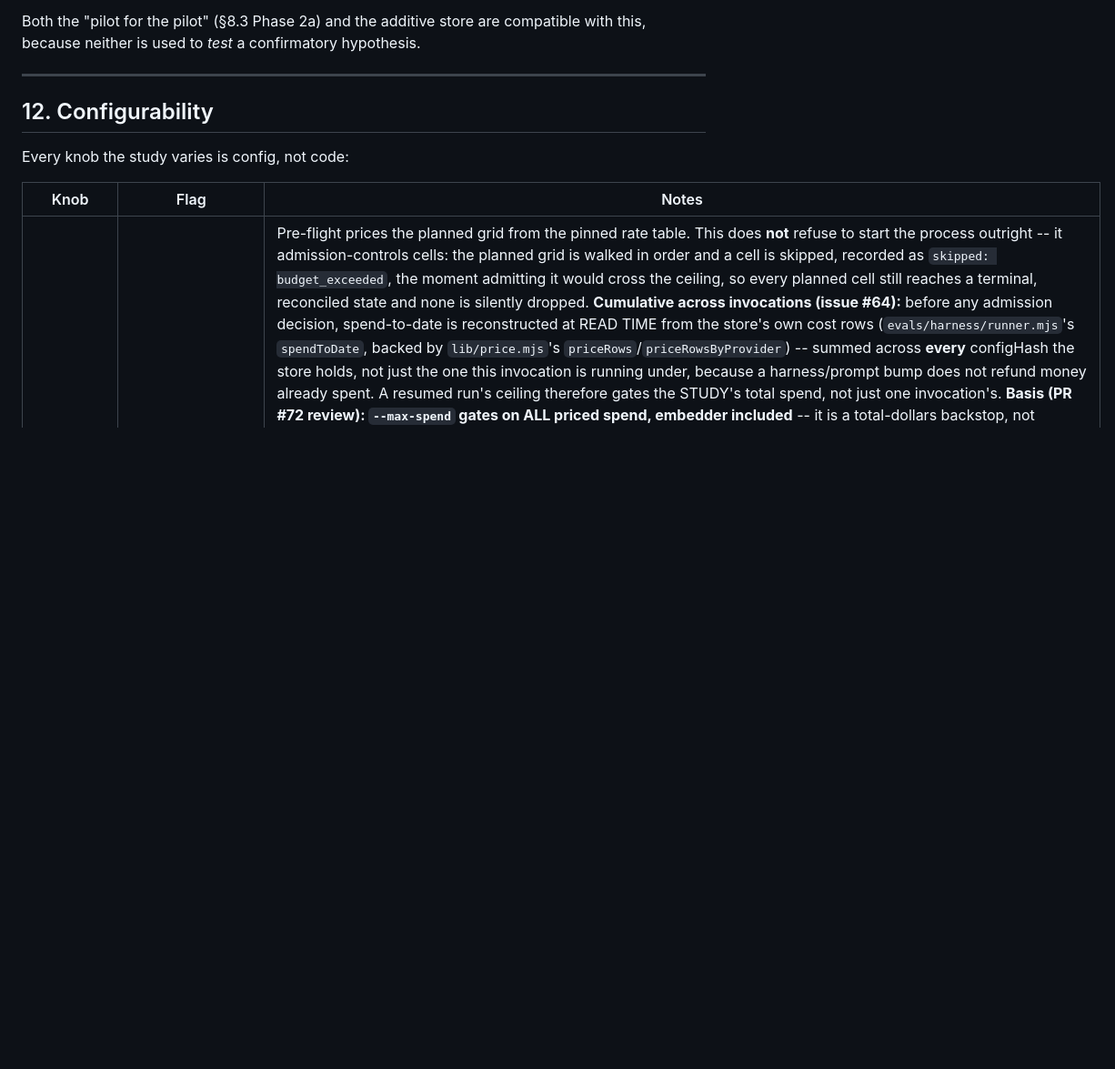
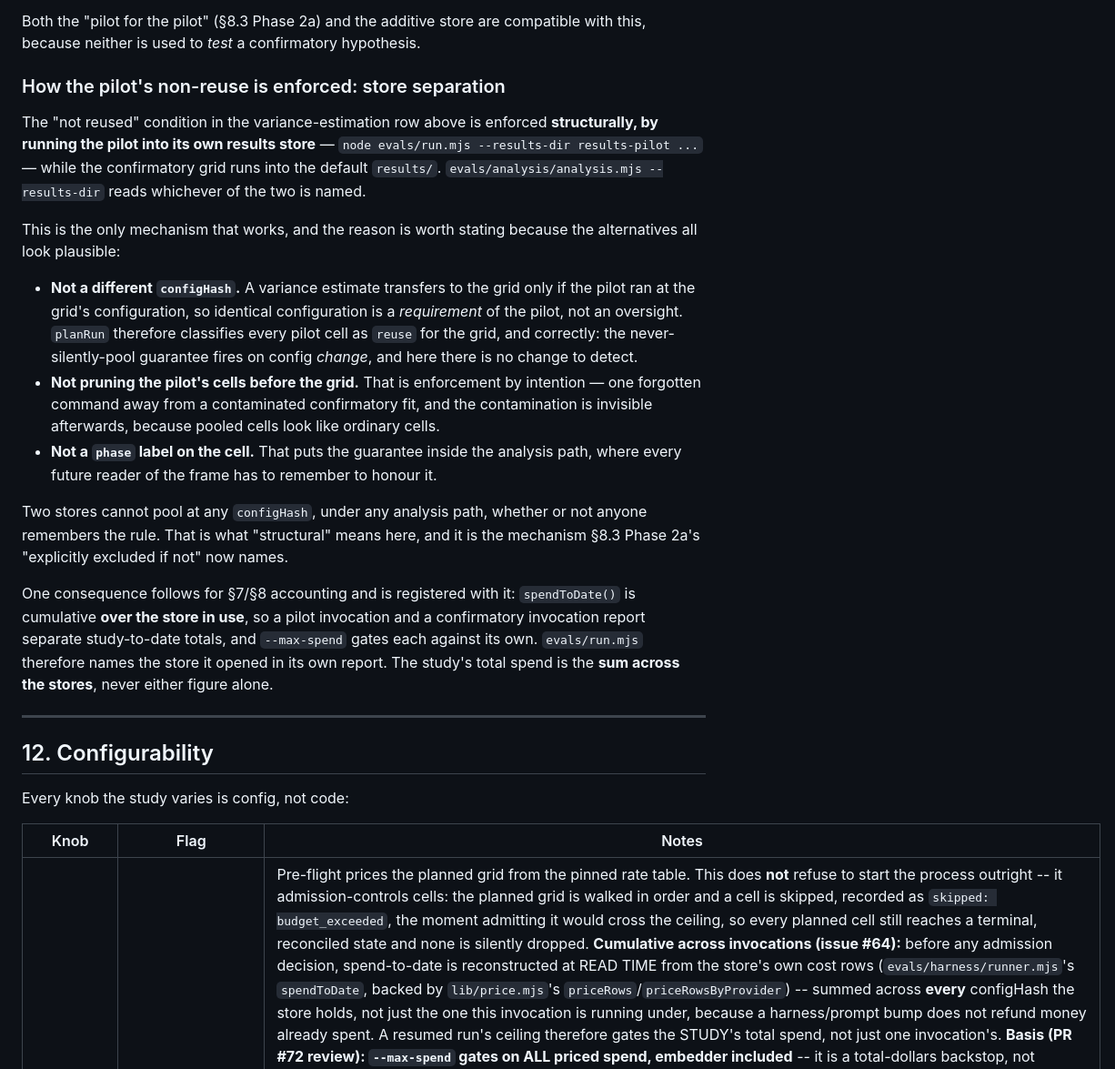
Before and after one commit to Kromatic-Innovation/ideate-core-evals, a Markdown page: docs/PREREGISTRATION.md, the part around one of its changes. Shown at 91% size. GitHub-like rendering; blank space fills up the shorter version.

```diff
--- a/docs/PREREGISTRATION.md
+++ b/docs/PREREGISTRATION.md
@@ -408,6 +408,20 @@ This is a real tension with the additive design, and it is resolved by _separati
 **The rule this repo enforces:** the confirmatory analysis of H1–H5 runs **once**, at the pre-registered n determined by the pilot. Everything after that is estimation or exploration, and is labeled as such in `REPORT.md`. If a later run genuinely needs to re-test a registered hypothesis, it requires either a **fresh pre-registration** (new hypothesis, new data) or an **alpha-spending / group-sequential** design declared up front — not a quiet re-run of the same test on a bigger pile.
 
 Both the "pilot for the pilot" (§8.3 Phase 2a) and the additive store are compatible with this, because neither is used to _test_ a confirmatory hypothesis.
+
+### How the pilot's non-reuse is enforced: store separation
+
+The "not reused" condition in the variance-estimation row above is enforced **structurally, by running the pilot into its own results store** — `node evals/run.mjs --results-dir results-pilot ...` — while the confirmatory grid runs into the default `results/`. `evals/analysis/analysis.mjs --results-dir` reads whichever of the two is named.
+
+This is the only mechanism that works, and the reason is worth stating because the alternatives all look plausible:
+
+- **Not a different `configHash`.** A variance estimate transfers to the grid only if the pilot ran at the grid's configuration, so identical configuration is a _requirement_ of the pilot, not an oversight. `planRun` therefore classifies every pilot cell as `reuse` for the grid, and correctly: the never-silently-pool guarantee fires on config _change_, and here there is no change to detect.
+- **Not pruning the pilot's cells before the grid.** That is enforcement by intention — one forgotten command away from a contaminated confirmatory fit, and the contamination is invisible afterwards, because pooled cells look like ordinary cells.
+- **Not a `phase` label on the cell.** That puts the guarantee inside the analysis path, where every future reader of the frame has to remember to honour it.
+
+Two stores cannot pool at any `configHash`, under any analysis path, whether or not anyone remembers the rule. That is what "structural" means here, and it is the mechanism §8.3 Phase 2a's "explicitly excluded if not" now names.
+
+One consequence follows for §7/§8 accounting and is registered with it: `spendToDate()` is cumulative **over the store in use**, so a pilot invocation and a confirmatory invocation report separate study-to-date totals, and `--max-spend` gates each against its own. `evals/run.mjs` therefore names the store it opened in its own report. The study's total spend is the **sum across the stores**, never either figure alone.
 
 ---
 
```
Also changed, not shown: other parts of docs/PREREGISTRATION.md (+49 -2 lines).
